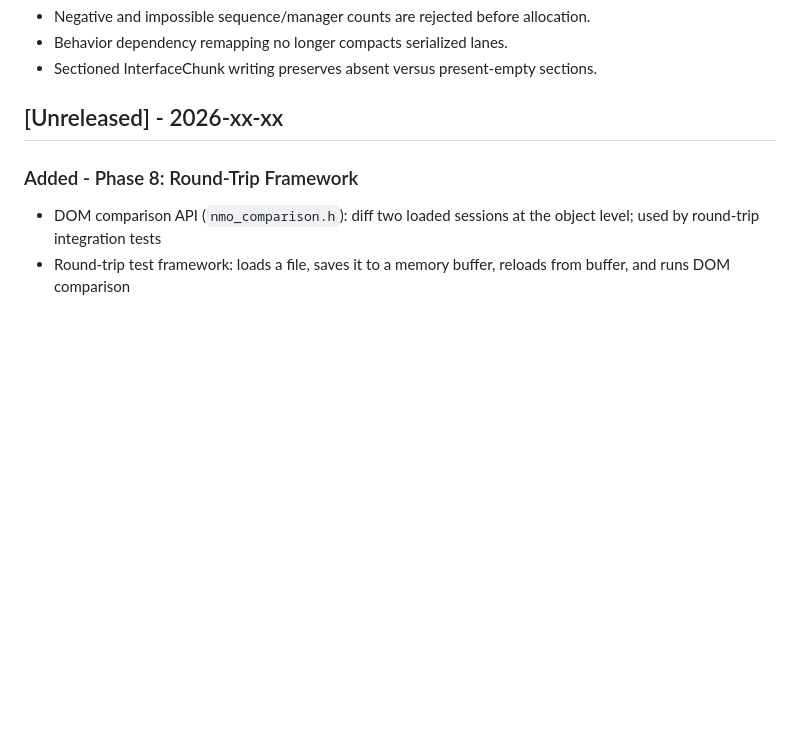
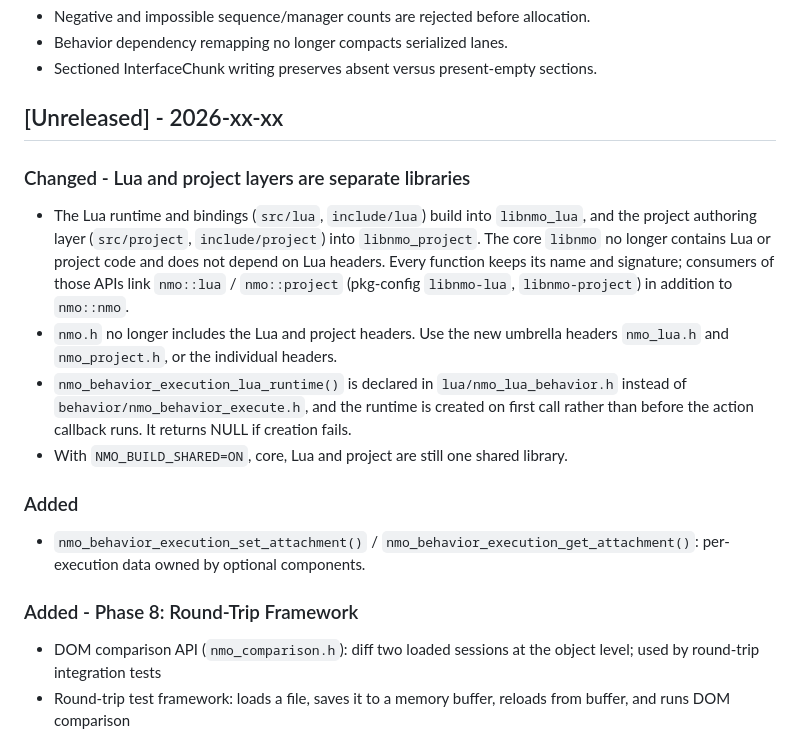
Before and after one commit to doyaGu/libnmo, a Markdown page: CHANGELOG.md, the part around the change. Rendered like a GitHub page; blank space fills up the shorter version.

Commit message:
Note the Lua and project libraries in the changelog
Record the library split, the moved lua runtime accessor and the new execution attachment functions.

```diff
--- a/CHANGELOG.md
+++ b/CHANGELOG.md
@@ -33,6 +33,23 @@ and this project adheres to [Semantic Versioning](https://semver.org/spec/v2.0.0
 - Sectioned InterfaceChunk writing preserves absent versus present-empty sections.
 
 ## [Unreleased] - 2026-xx-xx
+
+### Changed - Lua and project layers are separate libraries
+- The Lua runtime and bindings (`src/lua`, `include/lua`) build into `libnmo_lua`, and the
+  project authoring layer (`src/project`, `include/project`) into `libnmo_project`. The core
+  `libnmo` no longer contains Lua or project code and does not depend on Lua headers. Every
+  function keeps its name and signature; consumers of those APIs link `nmo::lua` /
+  `nmo::project` (pkg-config `libnmo-lua`, `libnmo-project`) in addition to `nmo::nmo`.
+- `nmo.h` no longer includes the Lua and project headers. Use the new umbrella headers
+  `nmo_lua.h` and `nmo_project.h`, or the individual headers.
+- `nmo_behavior_execution_lua_runtime()` is declared in `lua/nmo_lua_behavior.h` instead of
+  `behavior/nmo_behavior_execute.h`, and the runtime is created on first call rather than
+  before the action callback runs. It returns NULL if creation fails.
+- With `NMO_BUILD_SHARED=ON`, core, Lua and project are still one shared library.
+
+### Added
+- `nmo_behavior_execution_set_attachment()` / `nmo_behavior_execution_get_attachment()`:
+  per-execution data owned by optional components.
 
 ### Added - Phase 8: Round-Trip Framework
 - DOM comparison API (`nmo_comparison.h`): diff two loaded sessions at the object
```
